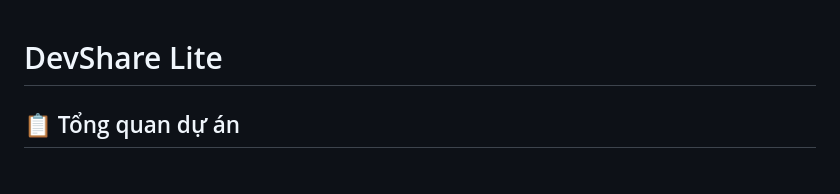
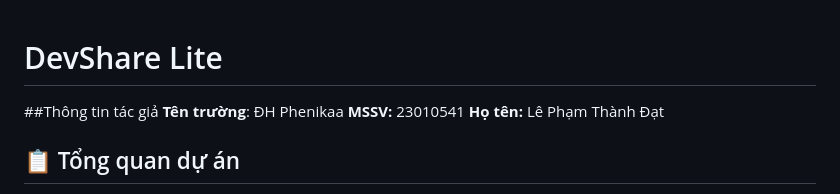
Before and after one commit to liliusgamer/CarDD, a Markdown page: README.md, the part around the change. Rendered like a GitHub page.

```diff
--- a/README.md
+++ b/README.md
@@ -1,4 +1,9 @@
 # DevShare Lite
+
+##Thông tin tác giả
+**Tên trường**: ĐH Phenikaa
+**MSSV:** 23010541
+**Họ tên:** Lê Phạm Thành Đạt
 
 ## 📋 Tổng quan dự án
 
```
